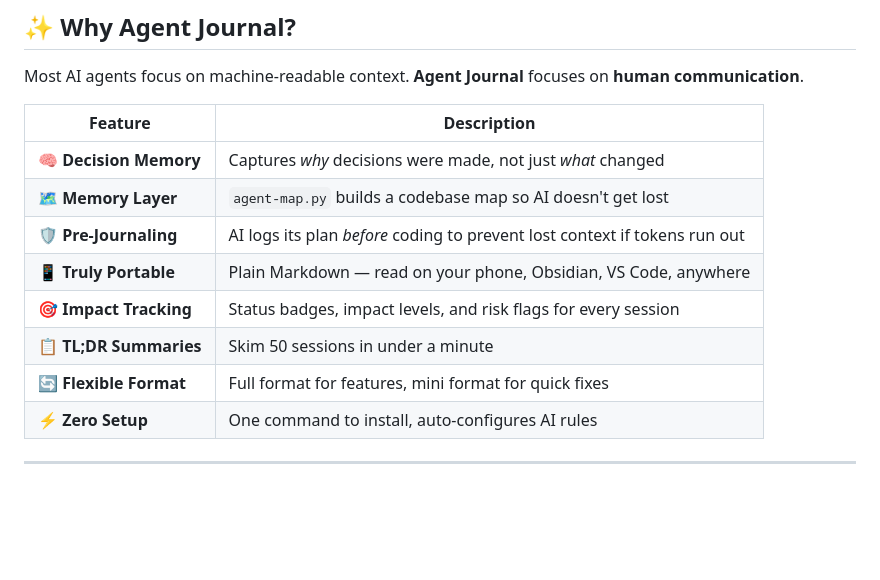
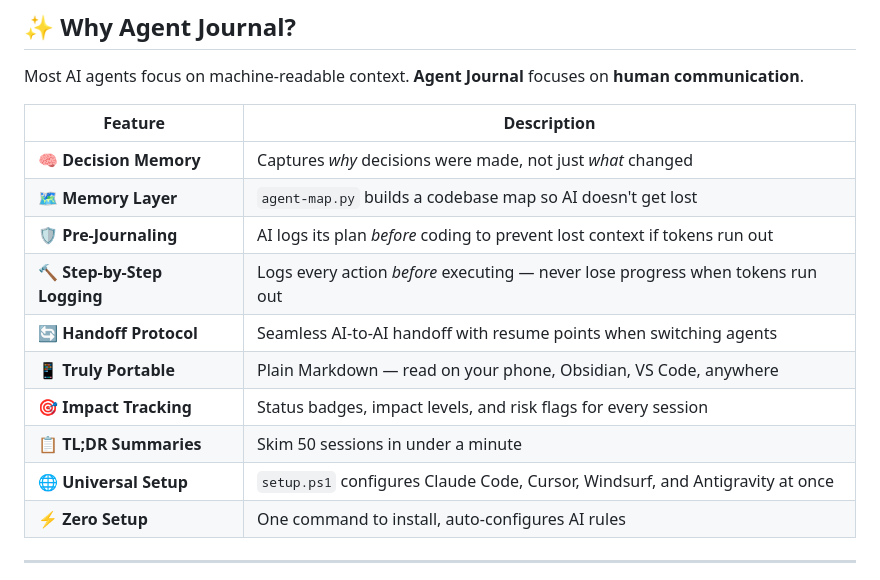
Before and after one commit to WoobWarb/agent-journal, a Markdown page: README.md, the part around one of its changes. GitHub-like rendering; blank space fills up the shorter version.

```diff
--- a/README.md
+++ b/README.md
@@ -21,10 +21,12 @@ Most AI agents focus on machine-readable context. **Agent Journal** focuses on *
 | 🧠 **Decision Memory** | Captures *why* decisions were made, not just *what* changed |
 | 🗺️ **Memory Layer** | `agent-map.py` builds a codebase map so AI doesn't get lost |
 | 🛡️ **Pre-Journaling** | AI logs its plan *before* coding to prevent lost context if tokens run out |
+| 🔨 **Step-by-Step Logging** | Logs every action *before* executing — never lose progress when tokens run out |
+| 🔄 **Handoff Protocol** | Seamless AI-to-AI handoff with resume points when switching agents |
 | 📱 **Truly Portable** | Plain Markdown — read on your phone, Obsidian, VS Code, anywhere |
 | 🎯 **Impact Tracking** | Status badges, impact levels, and risk flags for every session |
 | 📋 **TL;DR Summaries** | Skim 50 sessions in under a minute |
-| 🔄 **Flexible Format** | Full format for features, mini format for quick fixes |
+| 🌐 **Universal Setup** | `setup.ps1` configures Claude Code, Cursor, Windsurf, and Antigravity at once |
 | ⚡ **Zero Setup** | One command to install, auto-configures AI rules |
 
 ---
```
Also changed, not shown: other parts of README.md (+39 -3 lines), Agent-Journal.md (+23 -2 lines), unified-skill.md (+88 -15 lines).
